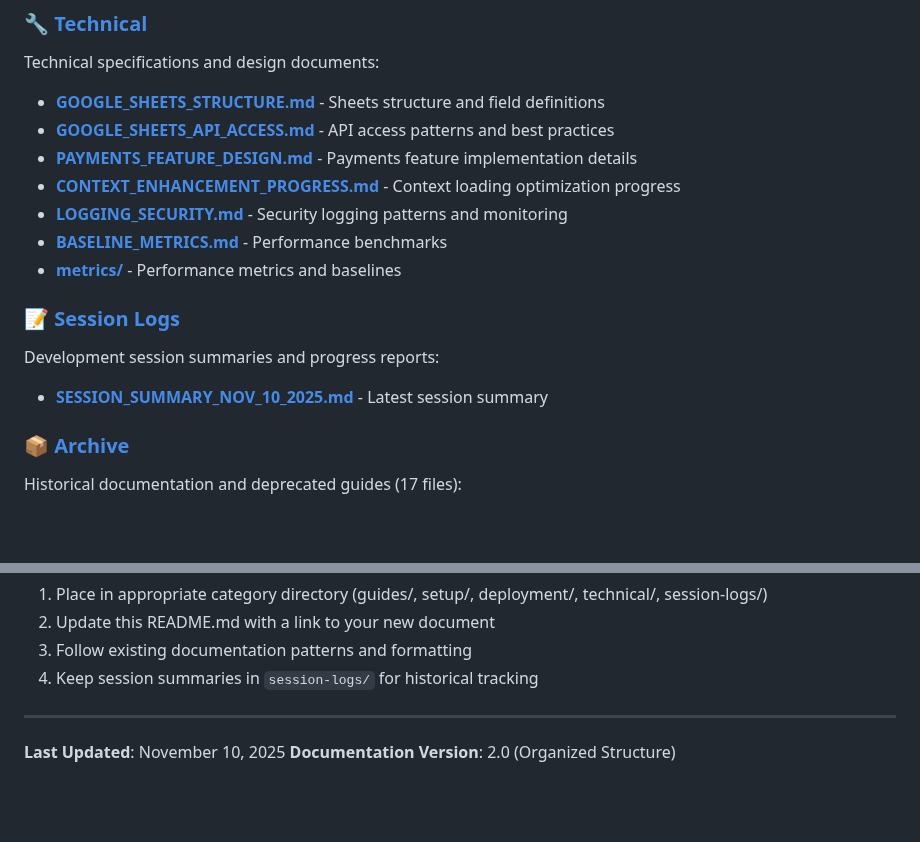
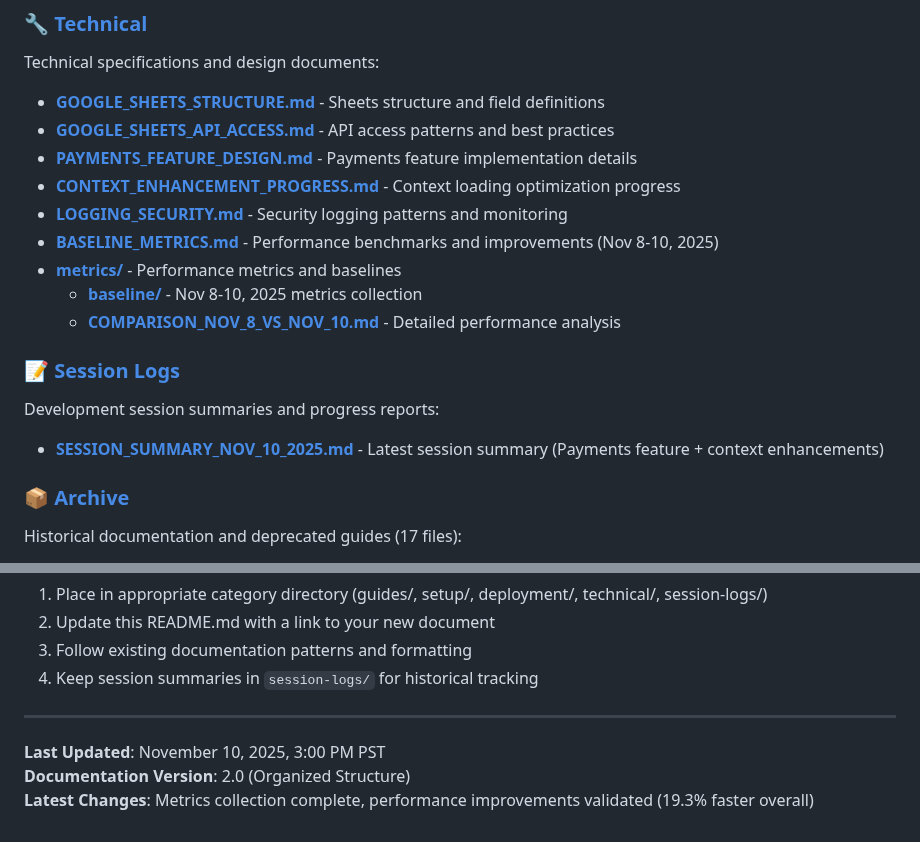
Before and after one commit to GarayInvestments/HouseRenoAI, a Markdown page: docs/README.md, 2 parts joined by grey strips. Rendered like a GitHub page; blank space fills up the shorter version.

```diff
--- a/docs/README.md
+++ b/docs/README.md
@@ -45,12 +45,14 @@ Technical specifications and design documents:
 - **[PAYMENTS_FEATURE_DESIGN.md](technical/PAYMENTS_FEATURE_DESIGN.md)** - Payments feature implementation details
 - **[CONTEXT_ENHANCEMENT_PROGRESS.md](technical/CONTEXT_ENHANCEMENT_PROGRESS.md)** - Context loading optimization progress
 - **[LOGGING_SECURITY.md](technical/LOGGING_SECURITY.md)** - Security logging patterns and monitoring
-- **[BASELINE_METRICS.md](technical/BASELINE_METRICS.md)** - Performance benchmarks
-- **[metrics/](technical/metrics/)** - Performance metrics and baselines
+- **[BASELINE_METRICS.md](technical/BASELINE_METRICS.md)** - Performance benchmarks and improvements (Nov 8-10, 2025)
+- **[metrics/](metrics/)** - Performance metrics and baselines
+  - **[baseline/](metrics/baseline/)** - Nov 8-10, 2025 metrics collection
+  - **[COMPARISON_NOV_8_VS_NOV_10.md](metrics/baseline/COMPARISON_NOV_8_VS_NOV_10.md)** - Detailed performance analysis
 
 ### 📝 [Session Logs](session-logs/)
 Development session summaries and progress reports:
-- **[SESSION_SUMMARY_NOV_10_2025.md](session-logs/SESSION_SUMMARY_NOV_10_2025.md)** - Latest session summary
+- **[SESSION_SUMMARY_NOV_10_2025.md](session-logs/SESSION_SUMMARY_NOV_10_2025.md)** - Latest session summary (Payments feature + context enhancements)
 
 ### 📦 [Archive](archive/)
 Historical documentation and deprecated guides (17 files):
@@ -114,5 +116,6 @@ When adding new documentation:
 
 ---
 
-**Last Updated**: November 10, 2025
+**Last Updated**: November 10, 2025, 3:00 PM PST
 **Documentation Version**: 2.0 (Organized Structure)
+**Latest Changes**: Metrics collection complete, performance improvements validated (19.3% faster overall)
```
Also changed, not shown: docs/technical/BASELINE_METRICS.md (+139 -182 lines).
